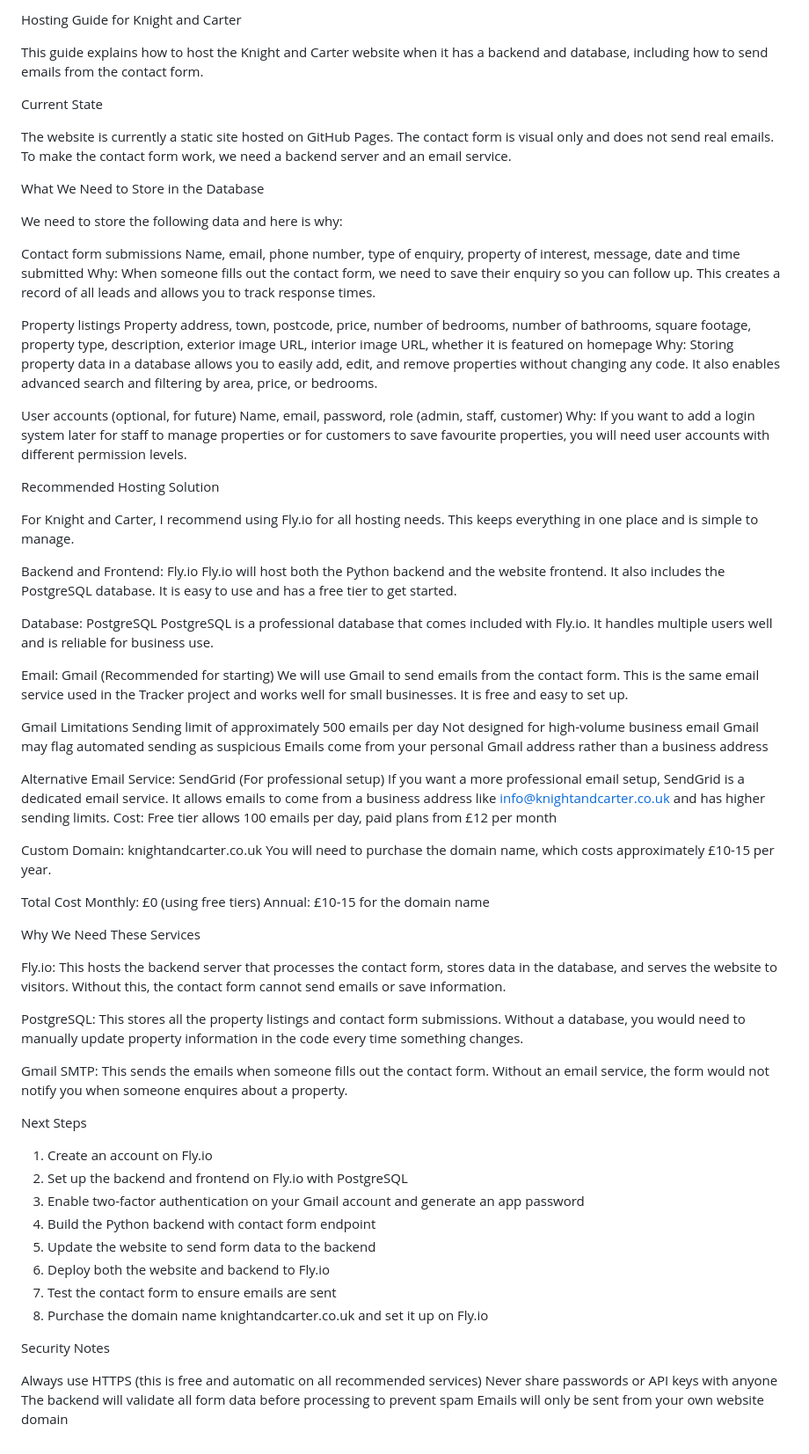
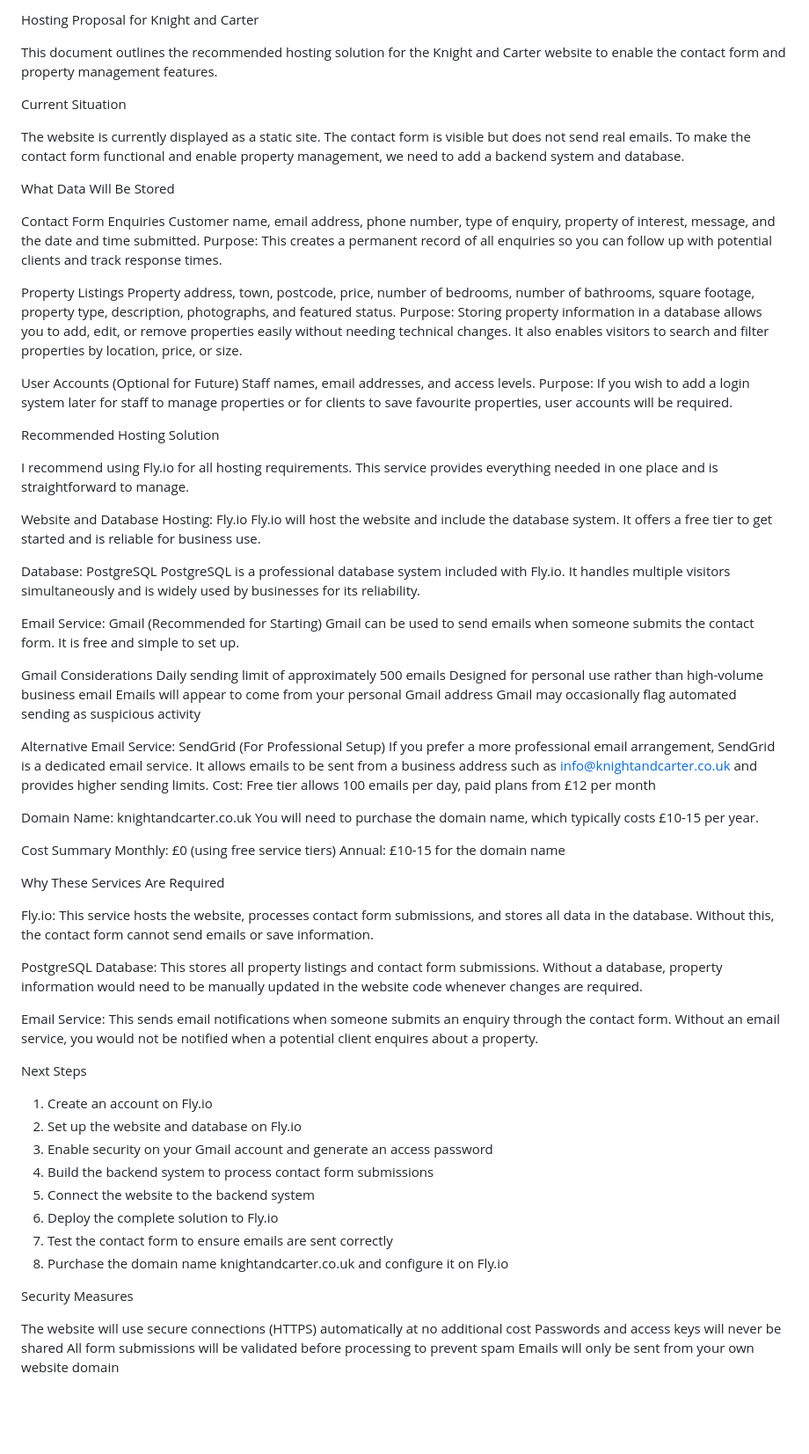
Before and after one commit to adam-scholey/knight-carter, a Markdown page: hosting.md, the part around the change. Shown at 88% size. Drawn GitHub-style; blank space fills up the shorter version.

Commit message:
docs: rewrite hosting proposal professionally for client - remove technical jargon and project references

```diff
--- a/hosting.md
+++ b/hosting.md
@@ -1,79 +1,77 @@
-Hosting Guide for Knight and Carter
+Hosting Proposal for Knight and Carter
 
-This guide explains how to host the Knight and Carter website when it has a backend and database, including how to send emails from the contact form.
+This document outlines the recommended hosting solution for the Knight and Carter website to enable the contact form and property management features.
 
-Current State
+Current Situation
 
-The website is currently a static site hosted on GitHub Pages. The contact form is visual only and does not send real emails. To make the contact form work, we need a backend server and an email service.
+The website is currently displayed as a static site. The contact form is visible but does not send real emails. To make the contact form functional and enable property management, we need to add a backend system and database.
 
-What We Need to Store in the Database
+What Data Will Be Stored
 
-We need to store the following data and here is why:
+Contact Form Enquiries
+Customer name, email address, phone number, type of enquiry, property of interest, message, and the date and time submitted.
+Purpose: This creates a permanent record of all enquiries so you can follow up with potential clients and track response times.
 
-Contact form submissions
-Name, email, phone number, type of enquiry, property of interest, message, date and time submitted
-Why: When someone fills out the contact form, we need to save their enquiry so you can follow up. This creates a record of all leads and allows you to track response times.
+Property Listings
+Property address, town, postcode, price, number of bedrooms, number of bathrooms, square footage, property type, description, photographs, and featured status.
+Purpose: Storing property information in a database allows you to add, edit, or remove properties easily without needing technical changes. It also enables visitors to search and filter properties by location, price, or size.
 
-Property listings
-Property address, town, postcode, price, number of bedrooms, number of bathrooms, square footage, property type, description, exterior image URL, interior image URL, whether it is featured on homepage
-Why: Storing property data in a database allows you to easily add, edit, and remove properties without changing any code. It also enables advanced search and filtering by area, price, or bedrooms.
-
-User accounts (optional, for future)
-Name, email, password, role (admin, staff, customer)
-Why: If you want to add a login system later for staff to manage properties or for customers to save favourite properties, you will need user accounts with different permission levels.
+User Accounts (Optional for Future)
+Staff names, email addresses, and access levels.
+Purpose: If you wish to add a login system later for staff to manage properties or for clients to save favourite properties, user accounts will be required.
 
 Recommended Hosting Solution
 
-For Knight and Carter, I recommend using Fly.io for all hosting needs. This keeps everything in one place and is simple to manage.
+I recommend using Fly.io for all hosting requirements. This service provides everything needed in one place and is straightforward to manage.
 
-Backend and Frontend: Fly.io
-Fly.io will host both the Python backend and the website frontend. It also includes the PostgreSQL database. It is easy to use and has a free tier to get started.
+Website and Database Hosting: Fly.io
+Fly.io will host the website and include the database system. It offers a free tier to get started and is reliable for business use.
 
 Database: PostgreSQL
-PostgreSQL is a professional database that comes included with Fly.io. It handles multiple users well and is reliable for business use.
+PostgreSQL is a professional database system included with Fly.io. It handles multiple visitors simultaneously and is widely used by businesses for its reliability.
 
-Email: Gmail (Recommended for starting)
-We will use Gmail to send emails from the contact form. This is the same email service used in the Tracker project and works well for small businesses. It is free and easy to set up.
+Email Service: Gmail (Recommended for Starting)
+Gmail can be used to send emails when someone submits the contact form. It is free and simple to set up.
 
-Gmail Limitations
-Sending limit of approximately 500 emails per day
-Not designed for high-volume business email
-Gmail may flag automated sending as suspicious
-Emails come from your personal Gmail address rather than a business address
+Gmail Considerations
+Daily sending limit of approximately 500 emails
+Designed for personal use rather than high-volume business email
+Emails will appear to come from your personal Gmail address
+Gmail may occasionally flag automated sending as suspicious activity
 
-Alternative Email Service: SendGrid (For professional setup)
-If you want a more professional email setup, SendGrid is a dedicated email service. It allows emails to come from a business address like info@knightandcarter.co.uk and has higher sending limits.
+Alternative Email Service: SendGrid (For Professional Setup)
+If you prefer a more professional email arrangement, SendGrid is a dedicated email service. It allows emails to be sent from a business address such as info@knightandcarter.co.uk and provides higher sending limits.
 Cost: Free tier allows 100 emails per day, paid plans from £12 per month
 
-Custom Domain: knightandcarter.co.uk
-You will need to purchase the domain name, which costs approximately £10-15 per year.
+Domain Name: knightandcarter.co.uk
+You will need to purchase the domain name, which typically costs £10-15 per year.
 
-Total Cost
-Monthly: £0 (using free tiers)
+Cost Summary
+Monthly: £0 (using free service tiers)
 Annual: £10-15 for the domain name
 
-Why We Need These Services
+Why These Services Are Required
 
-Fly.io: This hosts the backend server that processes the contact form, stores data in the database, and serves the website to visitors. Without this, the contact form cannot send emails or save information.
+Fly.io: This service hosts the website, processes contact form submissions, and stores all data in the database. Without this, the contact form cannot send emails or save information.
 
-PostgreSQL: This stores all the property listings and contact form submissions. Without a database, you would need to manually update property information in the code every time something changes.
+PostgreSQL Database: This stores all property listings and contact form submissions. Without a database, property information would need to be manually updated in the website code whenever changes are required.
 
-Gmail SMTP: This sends the emails when someone fills out the contact form. Without an email service, the form would not notify you when someone enquires about a property.
+Email Service: This sends email notifications when someone submits an enquiry through the contact form. Without an email service, you would not be notified when a potential client enquires about a property.
 
 Next Steps
 
 1. Create an account on Fly.io
-2. Set up the backend and frontend on Fly.io with PostgreSQL
-3. Enable two-factor authentication on your Gmail account and generate an app password
-4. Build the Python backend with contact form endpoint
-5. Update the website to send form data to the backend
-6. Deploy both the website and backend to Fly.io
-7. Test the contact form to ensure emails are sent
-8. Purchase the domain name knightandcarter.co.uk and set it up on Fly.io
+2. Set up the website and database on Fly.io
+3. Enable security on your Gmail account and generate an access password
+4. Build the backend system to process contact form submissions
+5. Connect the website to the backend system
+6. Deploy the complete solution to Fly.io
+7. Test the contact form to ensure emails are sent correctly
+8. Purchase the domain name knightandcarter.co.uk and configure it on Fly.io
 
-Security Notes
+Security Measures
 
-Always use HTTPS (this is free and automatic on all recommended services)
-Never share passwords or API keys with anyone
-The backend will validate all form data before processing to prevent spam
+The website will use secure connections (HTTPS) automatically at no additional cost
+Passwords and access keys will never be shared
+All form submissions will be validated before processing to prevent spam
 Emails will only be sent from your own website domain
```
